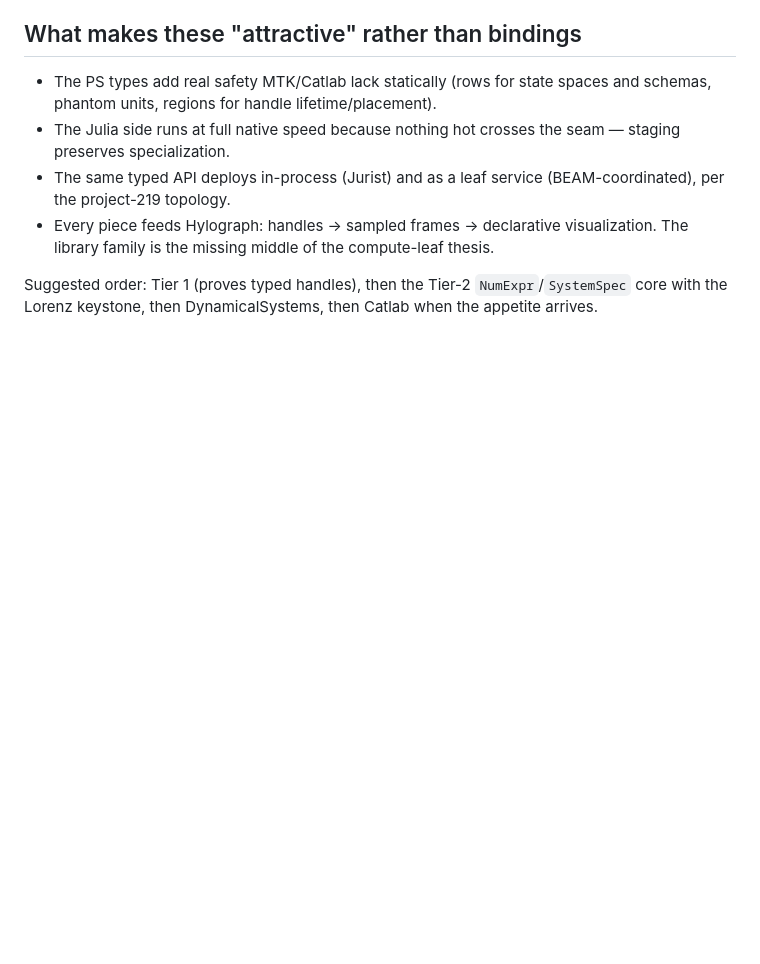
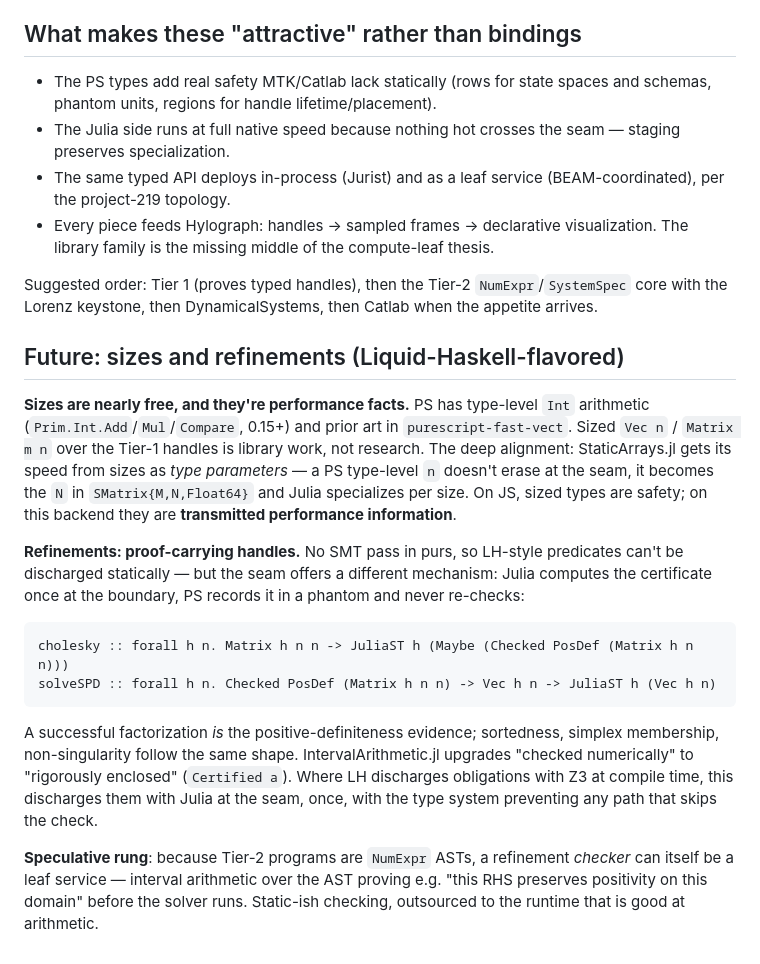
Before and after one commit to afcondon/Jurist, a Markdown page: docs/julia-shaped-libraries.md, the part around the change. Rendered like a GitHub page; blank space fills up the shorter version.

Commit message:
docs: sizes and refinements addendum (proof-carrying handles)
Type-level Int sizes map onto StaticArrays type parameters (sizes as
transmitted performance facts, not just safety); LH-style refinements
discharged at the seam by Julia-computed certificates recorded in
phantom evidence types; speculative NumExpr refinement-checker leaf.

Co-Authored-By: Claude Opus 4.8 (1M context) <noreply@anthropic.com>

````diff
--- a/docs/julia-shaped-libraries.md
+++ b/docs/julia-shaped-libraries.md
@@ -155,3 +155,38 @@ units).
 Suggested order: Tier 1 (proves typed handles), then the Tier-2
 `NumExpr`/`SystemSpec` core with the Lorenz keystone, then
 DynamicalSystems, then Catlab when the appetite arrives.
+
+## Future: sizes and refinements (Liquid-Haskell-flavored)
+
+**Sizes are nearly free, and they're performance facts.** PS has
+type-level `Int` arithmetic (`Prim.Int.Add`/`Mul`/`Compare`, 0.15+) and
+prior art in `purescript-fast-vect`. Sized `Vec n` / `Matrix m n` over
+the Tier-1 handles is library work, not research. The deep alignment:
+StaticArrays.jl gets its speed from sizes as *type parameters* — a PS
+type-level `n` doesn't erase at the seam, it becomes the `N` in
+`SMatrix{M,N,Float64}` and Julia specializes per size. On JS, sized
+types are safety; on this backend they are **transmitted performance
+information**.
+
+**Refinements: proof-carrying handles.** No SMT pass in purs, so
+LH-style predicates can't be discharged statically — but the seam
+offers a different mechanism: Julia computes the certificate once at
+the boundary, PS records it in a phantom and never re-checks:
+
+```purescript
+cholesky :: forall h n. Matrix h n n -> JuliaST h (Maybe (Checked PosDef (Matrix h n n)))
+solveSPD :: forall h n. Checked PosDef (Matrix h n n) -> Vec h n -> JuliaST h (Vec h n)
+```
+
+A successful factorization *is* the positive-definiteness evidence;
+sortedness, simplex membership, non-singularity follow the same shape.
+IntervalArithmetic.jl upgrades "checked numerically" to "rigorously
+enclosed" (`Certified a`). Where LH discharges obligations with Z3 at
+compile time, this discharges them with Julia at the seam, once, with
+the type system preventing any path that skips the check.
+
+**Speculative rung**: because Tier-2 programs are `NumExpr` ASTs, a
+refinement *checker* can itself be a leaf service — interval
+arithmetic over the AST proving e.g. "this RHS preserves positivity on
+this domain" before the solver runs. Static-ish checking, outsourced
+to the runtime that is good at arithmetic.
````
